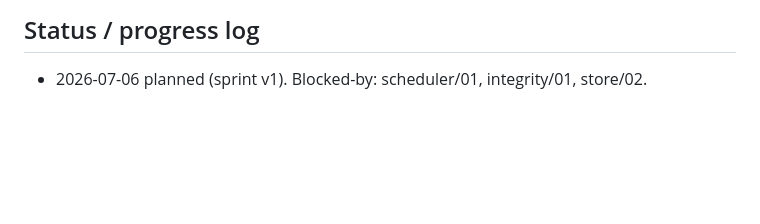
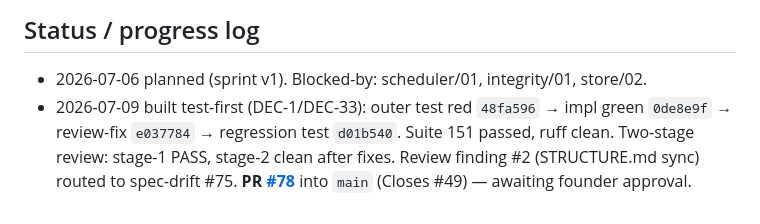
Before and after one commit to Muhanad-husn/Zij, a Markdown page: plans/scheduler/02-status-write-path.md, the part around the change. GitHub-like rendering; blank space fills up the shorter version.

Commit message:
docs(scheduler): record PR #78 in slice plan status log [slice 02] (#49)

```diff
--- a/plans/scheduler/02-status-write-path.md
+++ b/plans/scheduler/02-status-write-path.md
@@ -68,3 +68,4 @@ Then  the layer status is `cached-fallback` (not `error`); with no cache it is `
 ## Status / progress log
 
 - 2026-07-06 planned (sprint v1). Blocked-by: scheduler/01, integrity/01, store/02.
+- 2026-07-09 built test-first (DEC-1/DEC-33): outer test red `48fa596` → impl green `0de8e9f` → review-fix `e037784` → regression test `d01b540`. Suite 151 passed, ruff clean. Two-stage review: stage-1 PASS, stage-2 clean after fixes. Review finding #2 (STRUCTURE.md sync) routed to spec-drift #75. **PR [#78](https://github.com/Muhanad-husn/Zij/pull/78)** into `main` (Closes #49) — awaiting founder approval.
```
